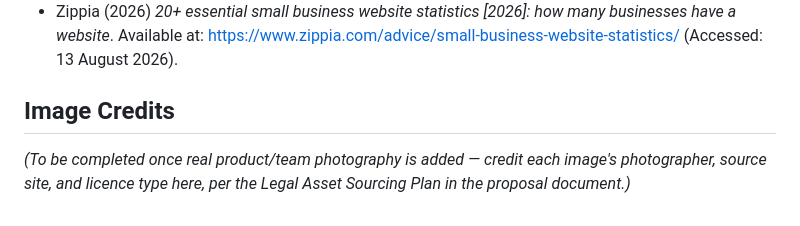
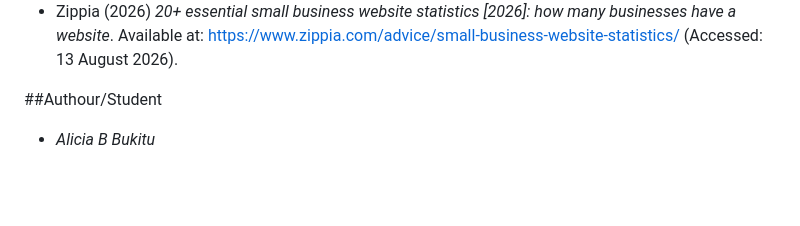
Before and after one commit to Itbillie-ann/Web-Development-MIEL-_and_Crumb_HTML_CSS_JavaScript, a Markdown page: README.md, the part around the change. Rendered like a GitHub page; blank space fills up the shorter version.

Commit message:
README
Removed the placeholder for image credits and added author information.

```diff
--- a/README.md
+++ b/README.md
@@ -112,6 +112,5 @@ to each organisation's Website Project Proposal are listed at the end of that do
   website*. Available at: https://www.zippia.com/advice/small-business-website-statistics/
   (Accessed: 13 August 2026).
 
-## Image Credits
-*(To be completed once real product/team photography is added — credit each image's photographer,
-source site, and licence type here, per the Legal Asset Sourcing Plan in the proposal document.)*
+##Authour/Student
+- *Alicia B Bukitu*
```
